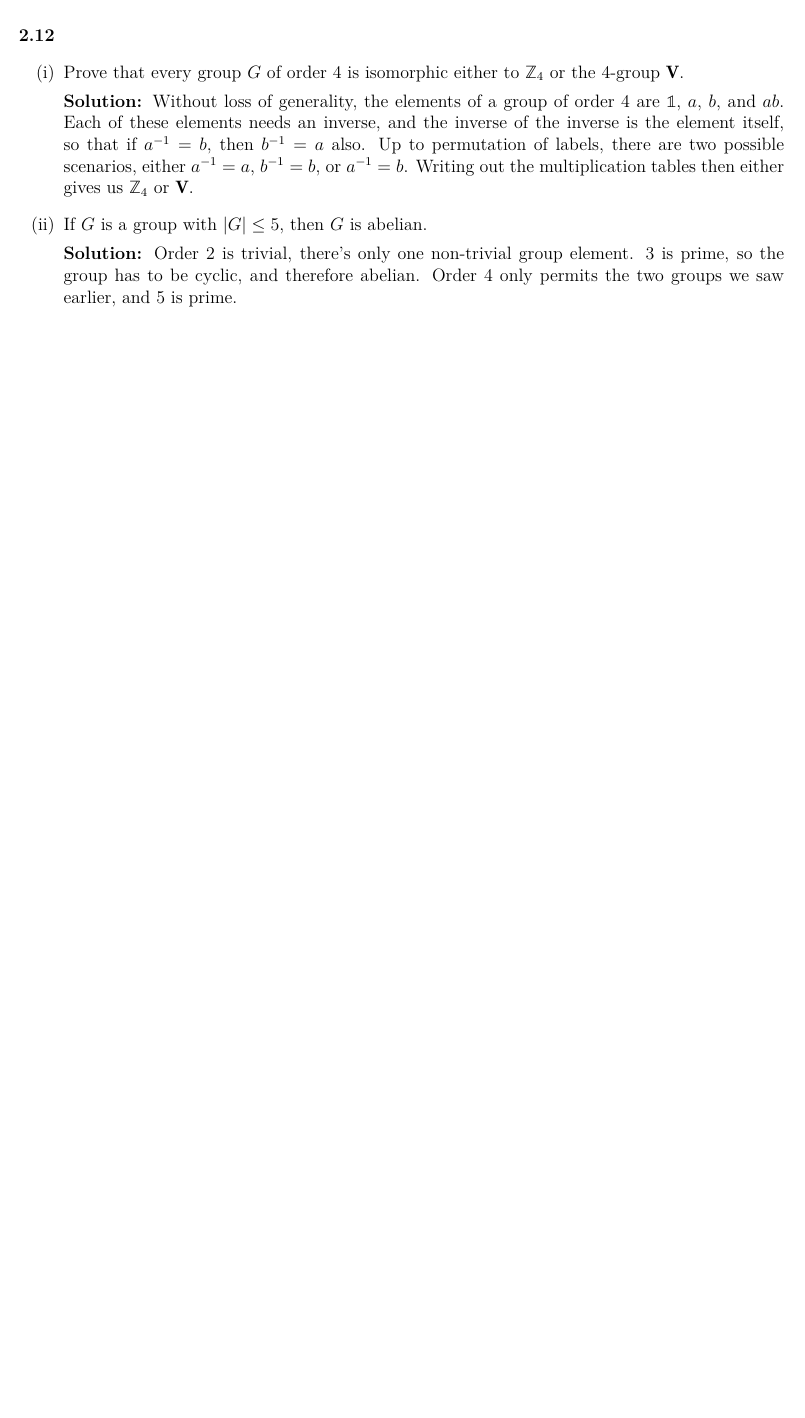
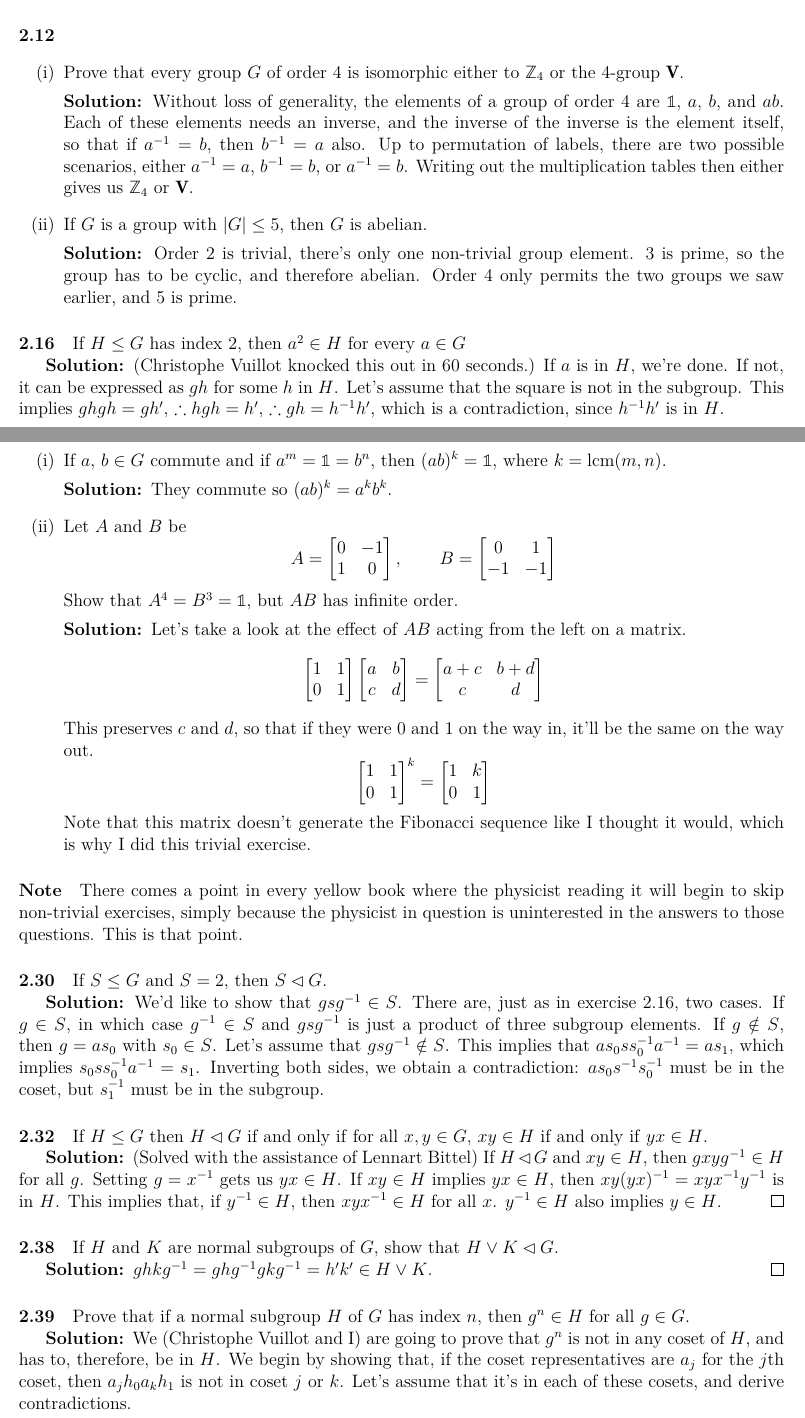
Before and after one commit to bcriger/examples, a LaTeX document (textbooks/Rotman_Intro_to_Group_Theory.tex): part of page 4 of 4 before the commit and two parts of pages 4 and 5 of 6 after it, the two joined at a grey line, cut so that both start at the same text, the shorter picture padded with empty space. Compiled offline with XeLaTeX.

Commit message:
up to 2.39

```diff
--- a/textbooks/Rotman_Intro_to_Group_Theory.tex
+++ b/textbooks/Rotman_Intro_to_Group_Theory.tex
@@ -6,6 +6,7 @@
 \usepackage{amsmath}
 \usepackage{amsfonts}
 \usepackage{amssymb}
+\usepackage{amsthm}
 \usepackage{bbold}
 \usepackage{enumitem}
 \usepackage{graphicx}
@@ -15,9 +16,11 @@
 
 \providecommand{\id}{\mathbb{1}}
 \providecommand{\gcdd}{\mathrm{gcd}}
+\providecommand{\lcm}{\mathrm{lcm}}
 \providecommand{\FAG}{finite abelian group\xspace}
 \providecommand{\bemph}[1]{\emph{\textbf{#1}}}
 \providecommand{\abs}[1]{\left \vert #1 \right \vert}
+\providecommand{\index}[2]{\left[ #1 \,:\, #2 \right] #1 \right \vert}
 \providecommand{\hint}{\emph{Hint: }}
 \providecommand{\soln}{\textbf{Solution: }}
 \providecommand{\set}[1]{\left \lbrace #1 \right \rbrace}
@@ -25,6 +28,7 @@
 \providecommand{\JK}{Joel Klassen\xspace}
 \providecommand{\CV}{Christophe Vuillot\xspace}
 \providecommand{\JH}{Jonas Helsen\xspace}
+\providecommand{\LB}{Lennart Bittel\xspace}
 \renewcommand{\iff}{\textrm{if and only if}\xspace}
 \providecommand{\inv}{^{-1}}
 \providecommand{\gen}[1]{\left \langle #1 \right \rangle}
@@ -233,3 +250,77 @@ Up to permutation of labels, there are two possible scenarios, either $a\inv = a
 3 is prime, so the group has to be cyclic, and therefore abelian.
 Order 4 only permits the two groups we saw earlier, and 5 is prime.
 \end{enumerate}
+
+\paragraph*{2.16}
+
+If $H \leq G$ has index 2, then $a^2 \in H$ for every $a \in G$
+
+\soln (\CV knocked this out in 60 seconds.) If $a$ is in $H$, we're done.
+If not, it can be expressed as $gh$ for some $h$ in $H$.
+Let's assume that the square is not in the subgroup.
+This implies $ghgh = gh'$, $\therefore hgh=h'$, $\therefore gh = h\inv h'$, which is a contradiction, since $h\inv h'$ is in $H$.
+
+\paragraph*{2.17}
+\begin{enumerate}[label=(\roman*)]
+\item If $a ,\, b \in G$ commute and if $a^m = \id = b^n$, then $(ab)^k = \id$, where $k=\lcm(m,n)$.
+
+\soln They commute so $(ab)^k = a^k b^k$.
+\item Let $A$ and $B$ be
+\begin{equation*}
+A = \begin{bmatrix} 0 & -1 \\  1 &  0 \end{bmatrix}, \qquad
+B = \begin{bmatrix} 0 &  1 \\ -1 & -1 \end{bmatrix}
+\end{equation*}
+Show that $A^4 = B^3 = \id$, but $AB$ has infinite order.
+
+\soln Let's take a look at the effect of $AB$ acting from the left on a matrix.
+\begin{equation*}
+\begin{bmatrix} 1 & 1 \\ 0 & 1 \end{bmatrix}
+\begin{bmatrix} a & b \\ c & d \end{bmatrix}
+=
+\begin{bmatrix} a+c & b+d \\ c & d \end{bmatrix}
+\end{equation*}
+This preserves $c$ and $d$, so that if they were 0 and 1 on the way in, it'll be the same on the way out.
+\begin{equation*}
+\begin{bmatrix} 1 & 1 \\ 0 & 1 \end{bmatrix}^k = \begin{bmatrix} 1 & k \\ 0 & 1 \end{bmatrix}
+\end{equation*}
+Note that this matrix doesn't generate the Fibonacci sequence like I thought it would, which is why I did this trivial exercise.
+\end{enumerate}
+
+\paragraph*{Note}
+There comes a point in every yellow book where the physicist reading it will begin to skip non-trivial exercises, simply because the physicist in question is uninterested in the answers to those questions.
+This is that point.
+
+\paragraph*{2.30}
+
+If $S \leq G$ and $\index{G}{S}=2$, then $S \lhd G$.
+
+\soln We'd like to show that $gsg\inv \in S$. There are, just as in exercise 2.16, two cases. If $g \in S$, in which case $g\inv \in S$ and $gsg\inv $ is just a product of three subgroup elements.
+If $g \notin S$, then $g=as_0$ with $s_0 \in S$.
+Let's assume that $gsg\inv \notin S$.
+This implies that $as_0 s s_0\inv a\inv = as_1$, which implies $s_0 s s_0\inv a\inv = s_1$.
+Inverting both sides, we obtain a contradiction: $a s_0 s\inv s_0 \inv$ must be in the coset, but $s_1\inv$ must be in the subgroup.
+
+\paragraph*{2.32}
+
+If $H \leq G$ then $H \lhd G$ \iff for all $x, y \in G$, $xy \in H$ \iff $yx \in H$.
+
+\soln (Solved with the assistance of \LB) If $H \lhd G$ and $xy \in H$, then $gxyg\inv \in H$ for all $g$.
+Setting $g=x\inv$ gets us $yx\in H$.
+If $xy \in H$ implies $yx \in H$, then $xy(yx)\inv = xyx\inv y\inv$ is in $H$.
+This implies that, if $y\inv \in H$, then $xyx\inv \in H$ for all $x$.
+$y\inv \in H$ also implies $y \in H $. \qed
+
+\paragraph*{2.38}
+
+If $H$ and $K$ are normal subgroups of $G$, show that $H \vee K \lhd G$.
+
+\soln $ghkg\inv = ghg\inv gkg\inv = h'k' \in H \vee K$. \qed
+
+\paragraph*{2.39}
+
+Prove that if a normal subgroup $H$ of $G$ has index $n$, then $g^n \in H$ for all $g \in G$.
+
+\soln We (\CV and I) are going to prove that $g^n$ is not in any coset of $H$, and has to, therefore, be in $H$.
+We begin by showing that, if the coset representatives are $a_j$ for the $j$th coset, then $a_j h_0 a_k h_1$ is not in coset $j$ or $k$.
+Let's assume that it's in each of these cosets, and derive contradictions.
+\begin{flalign*}
```
Also changed, not shown: textbooks/Rotman_Intro_to_Group_Theory.pdf, textbooks/Rotman_Intro_to_Group_Theory.tex (44 more changed lines).
